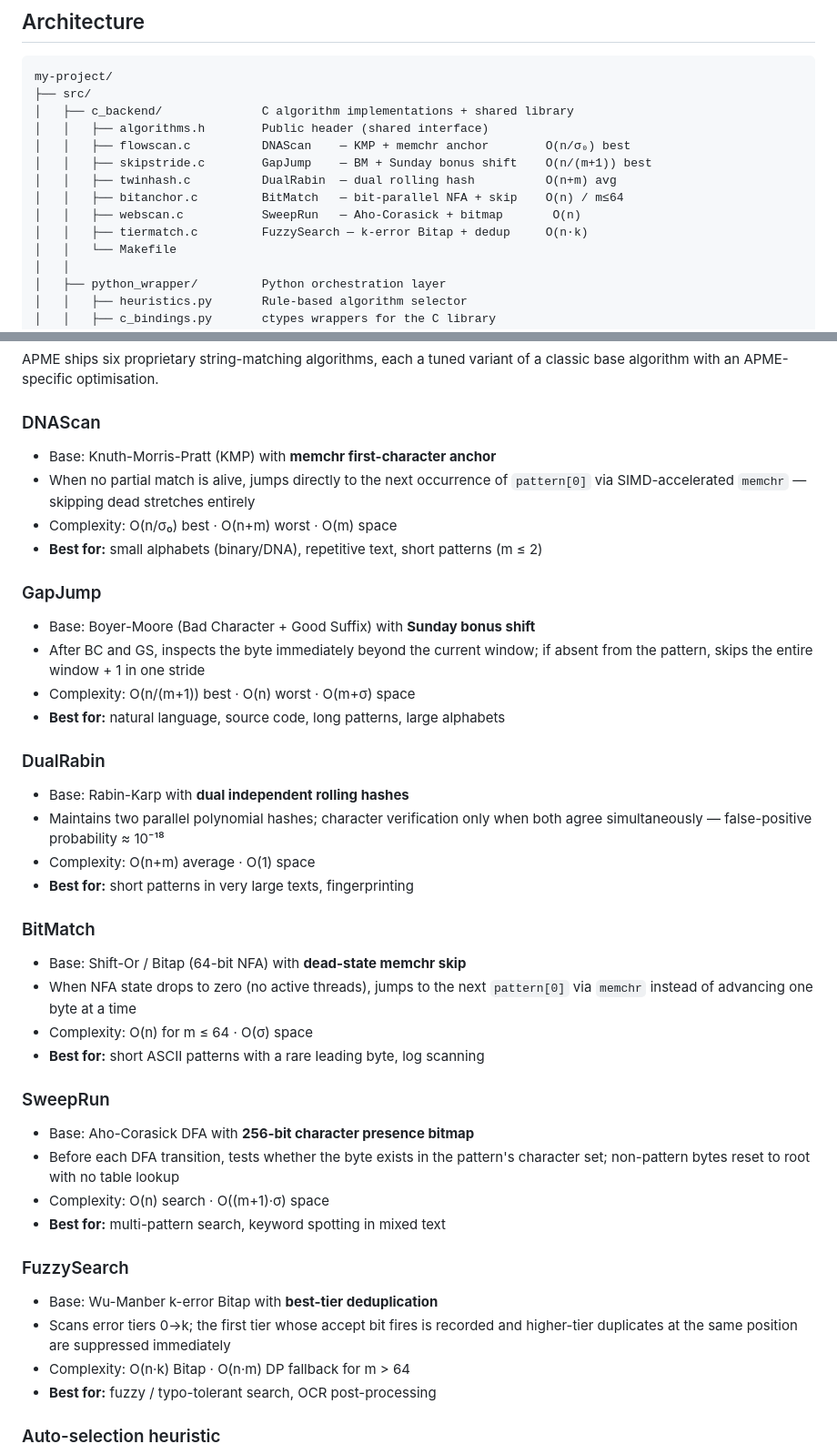
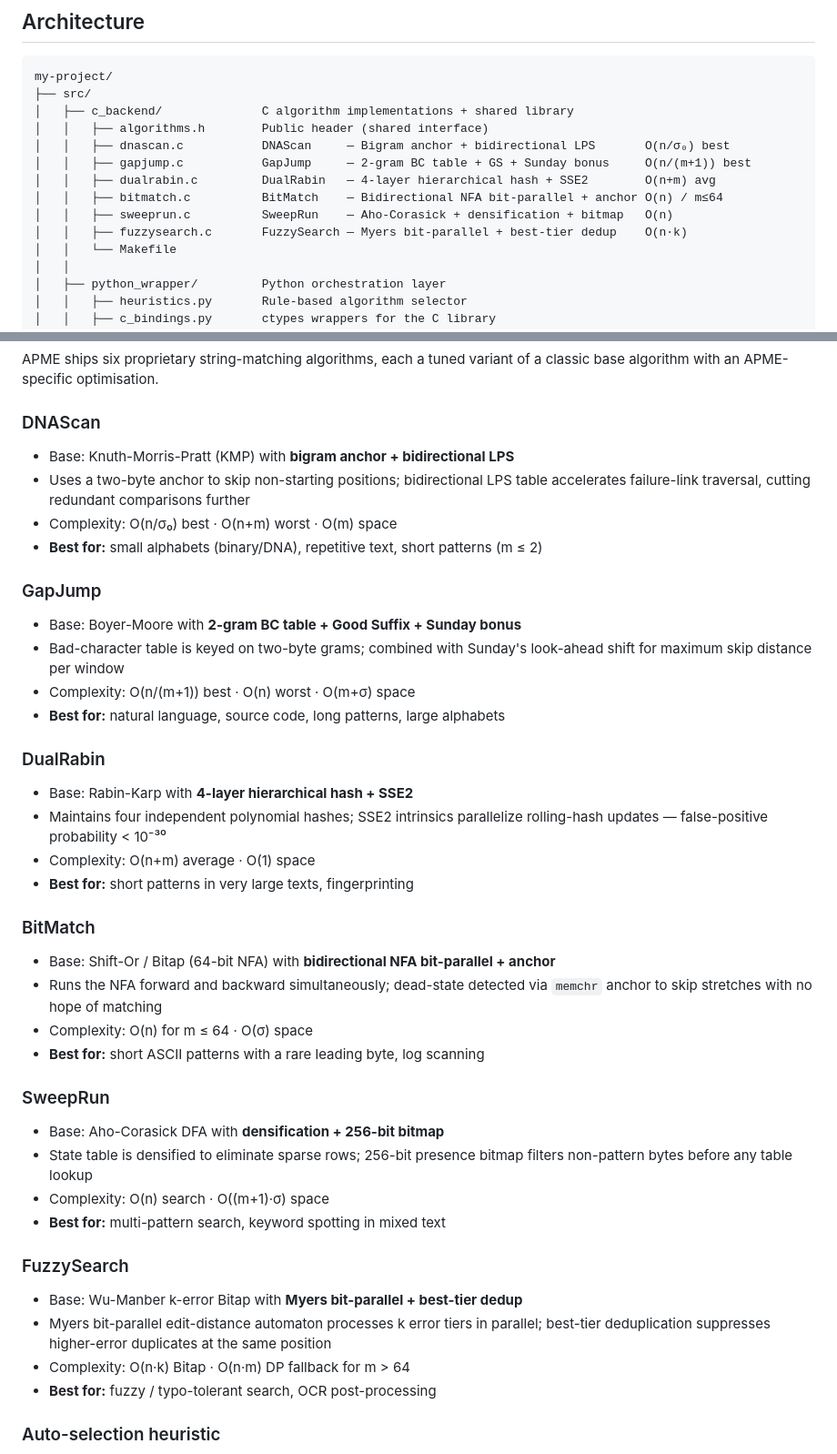
Before and after one commit to thesolvac/my-project, a Markdown page: README.md, 2 parts joined by grey strips. Shown at 91% size. Rendered like a GitHub page.

Commit message:
docs: update architecture + algorithm descriptions to match project book
- Rename C filenames in architecture tree: flowscan/skipstride/twinhash/bitanchor/webscan/tiermatch → dnascan/gapjump/dualrabin/bitmatch/sweeprun/fuzzysearch
- Update algorithm descriptions to match book: bigram anchor + bidirectional LPS, 2-gram BC table + GS + Sunday bonus, 4-layer hierarchical hash + SSE2, bidirectional NFA bit-parallel + anchor, Aho-Corasick + densification + bitmap, Myers bit-parallel + best-tier dedup

Co-Authored-By: Claude Sonnet 4.6 <noreply@anthropic.com>

```diff
--- a/README.md
+++ b/README.md
@@ -13,12 +13,12 @@ my-project/
 ├── src/
 │   ├── c_backend/              C algorithm implementations + shared library
 │   │   ├── algorithms.h        Public header (shared interface)
-│   │   ├── flowscan.c          DNAScan    — KMP + memchr anchor        O(n/σ₀) best
-│   │   ├── skipstride.c        GapJump    — BM + Sunday bonus shift    O(n/(m+1)) best
-│   │   ├── twinhash.c          DualRabin  — dual rolling hash          O(n+m) avg
-│   │   ├── bitanchor.c         BitMatch   — bit-parallel NFA + skip    O(n) / m≤64
-│   │   ├── webscan.c           SweepRun   — Aho-Corasick + bitmap       O(n)
-│   │   ├── tiermatch.c         FuzzySearch — k-error Bitap + dedup     O(n·k)
+│   │   ├── dnascan.c           DNAScan     — Bigram anchor + bidirectional LPS       O(n/σ₀) best
+│   │   ├── gapjump.c           GapJump     — 2-gram BC table + GS + Sunday bonus     O(n/(m+1)) best
+│   │   ├── dualrabin.c         DualRabin   — 4-layer hierarchical hash + SSE2        O(n+m) avg
+│   │   ├── bitmatch.c          BitMatch    — Bidirectional NFA bit-parallel + anchor O(n) / m≤64
+│   │   ├── sweeprun.c          SweepRun    — Aho-Corasick + densification + bitmap   O(n)
+│   │   ├── fuzzysearch.c       FuzzySearch — Myers bit-parallel + best-tier dedup    O(n·k)
 │   │   └── Makefile
 │   │
 │   ├── python_wrapper/         Python orchestration layer
@@ -119,44 +119,44 @@ APME ships six proprietary string-matching algorithms, each a tuned variant of a
 classic base algorithm with an APME-specific optimisation.
 
 ### DNAScan
-- Base: Knuth-Morris-Pratt (KMP) with **memchr first-character anchor**
-- When no partial match is alive, jumps directly to the next occurrence of
-  `pattern[0]` via SIMD-accelerated `memchr` — skipping dead stretches entirely
+- Base: Knuth-Morris-Pratt (KMP) with **bigram anchor + bidirectional LPS**
+- Uses a two-byte anchor to skip non-starting positions; bidirectional LPS table
+  accelerates failure-link traversal, cutting redundant comparisons further
 - Complexity: O(n/σ₀) best · O(n+m) worst · O(m) space
 - **Best for:** small alphabets (binary/DNA), repetitive text, short patterns (m ≤ 2)
 
 ### GapJump
-- Base: Boyer-Moore (Bad Character + Good Suffix) with **Sunday bonus shift**
-- After BC and GS, inspects the byte immediately beyond the current window; if
-  absent from the pattern, skips the entire window + 1 in one stride
+- Base: Boyer-Moore with **2-gram BC table + Good Suffix + Sunday bonus**
+- Bad-character table is keyed on two-byte grams; combined with Sunday's
+  look-ahead shift for maximum skip distance per window
 - Complexity: O(n/(m+1)) best · O(n) worst · O(m+σ) space
 - **Best for:** natural language, source code, long patterns, large alphabets
 
 ### DualRabin
-- Base: Rabin-Karp with **dual independent rolling hashes**
-- Maintains two parallel polynomial hashes; character verification only when both
-  agree simultaneously — false-positive probability ≈ 10⁻¹⁸
+- Base: Rabin-Karp with **4-layer hierarchical hash + SSE2**
+- Maintains four independent polynomial hashes; SSE2 intrinsics parallelize
+  rolling-hash updates — false-positive probability < 10⁻³⁰
 - Complexity: O(n+m) average · O(1) space
 - **Best for:** short patterns in very large texts, fingerprinting
 
 ### BitMatch
-- Base: Shift-Or / Bitap (64-bit NFA) with **dead-state memchr skip**
-- When NFA state drops to zero (no active threads), jumps to the next `pattern[0]`
-  via `memchr` instead of advancing one byte at a time
+- Base: Shift-Or / Bitap (64-bit NFA) with **bidirectional NFA bit-parallel + anchor**
+- Runs the NFA forward and backward simultaneously; dead-state detected via
+  `memchr` anchor to skip stretches with no hope of matching
 - Complexity: O(n) for m ≤ 64 · O(σ) space
 - **Best for:** short ASCII patterns with a rare leading byte, log scanning
 
 ### SweepRun
-- Base: Aho-Corasick DFA with **256-bit character presence bitmap**
-- Before each DFA transition, tests whether the byte exists in the pattern's
-  character set; non-pattern bytes reset to root with no table lookup
+- Base: Aho-Corasick DFA with **densification + 256-bit bitmap**
+- State table is densified to eliminate sparse rows; 256-bit presence bitmap
+  filters non-pattern bytes before any table lookup
 - Complexity: O(n) search · O((m+1)·σ) space
 - **Best for:** multi-pattern search, keyword spotting in mixed text
 
 ### FuzzySearch
-- Base: Wu-Manber k-error Bitap with **best-tier deduplication**
-- Scans error tiers 0→k; the first tier whose accept bit fires is recorded and
-  higher-tier duplicates at the same position are suppressed immediately
+- Base: Wu-Manber k-error Bitap with **Myers bit-parallel + best-tier dedup**
+- Myers bit-parallel edit-distance automaton processes k error tiers in parallel;
+  best-tier deduplication suppresses higher-error duplicates at the same position
 - Complexity: O(n·k) Bitap · O(n·m) DP fallback for m > 64
 - **Best for:** fuzzy / typo-tolerant search, OCR post-processing
 
```
